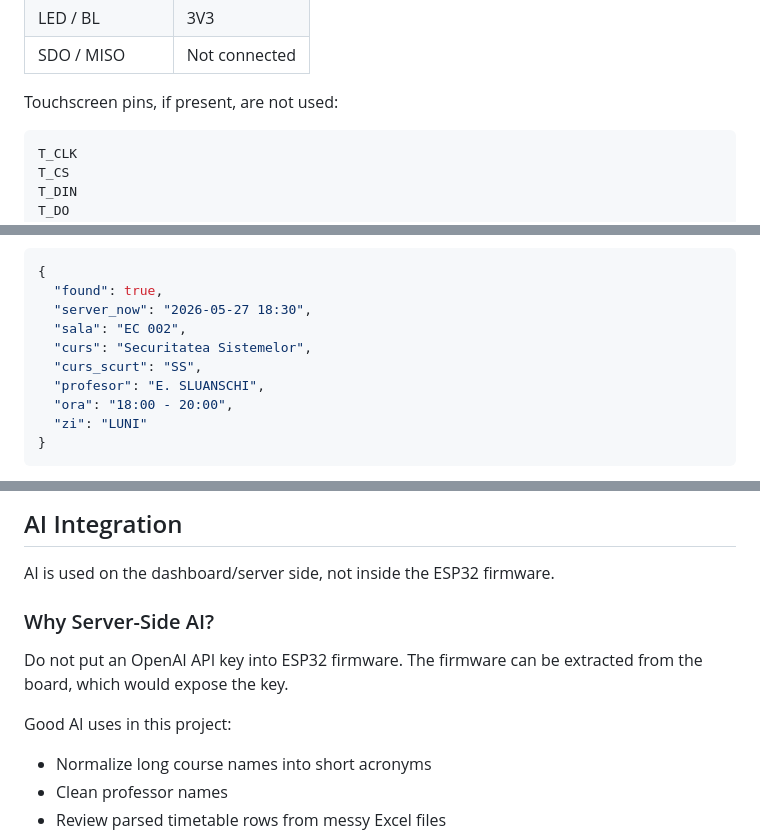
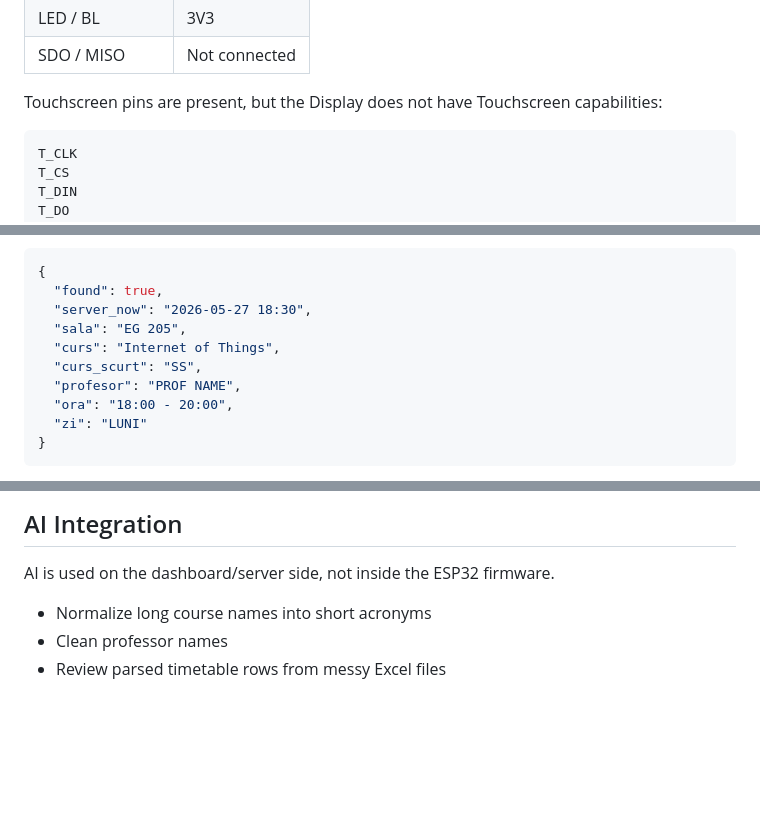
Before and after one commit to ripsterk/DigitalTimetable, a Markdown page: README.md, 3 parts joined by grey strips. Rendered like a GitHub page; blank space fills up the shorter version.

````diff
--- a/README.md
+++ b/README.md
@@ -95,7 +96,7 @@ Add the exact links for your purchased modules here, because many inexpensive mo
 | LED / BL | 3V3 |
 | SDO / MISO | Not connected |
 
-Touchscreen pins, if present, are not used:
+Touchscreen pins are present, but the Display does not have Touchscreen capabilities:
 
 ```text
 T_CLK
@@ -273,10 +255,10 @@ Example response:
 {
   "found": true,
   "server_now": "2026-05-27 18:30",
-  "sala": "EC 002",
-  "curs": "Securitatea Sistemelor",
+  "sala": "EG 205",
+  "curs": "Internet of Things",
   "curs_scurt": "SS",
-  "profesor": "E. SLUANSCHI",
+  "profesor": "PROF NAME",
   "ora": "18:00 - 20:00",
   "zi": "LUNI"
 }
@@ -359,12 +341,6 @@ sudo ufw allow 5000/tcp
 
 AI is used on the dashboard/server side, not inside the ESP32 firmware.
 
-### Why Server-Side AI?
-
-Do not put an OpenAI API key into ESP32 firmware. The firmware can be extracted from the board, which would expose the key.
-
-Good AI uses in this project:
-
 - Normalize long course names into short acronyms
 - Clean professor names
 - Review parsed timetable rows from messy Excel files
````
Also changed, not shown: other parts of README.md (+13 -31 lines).
